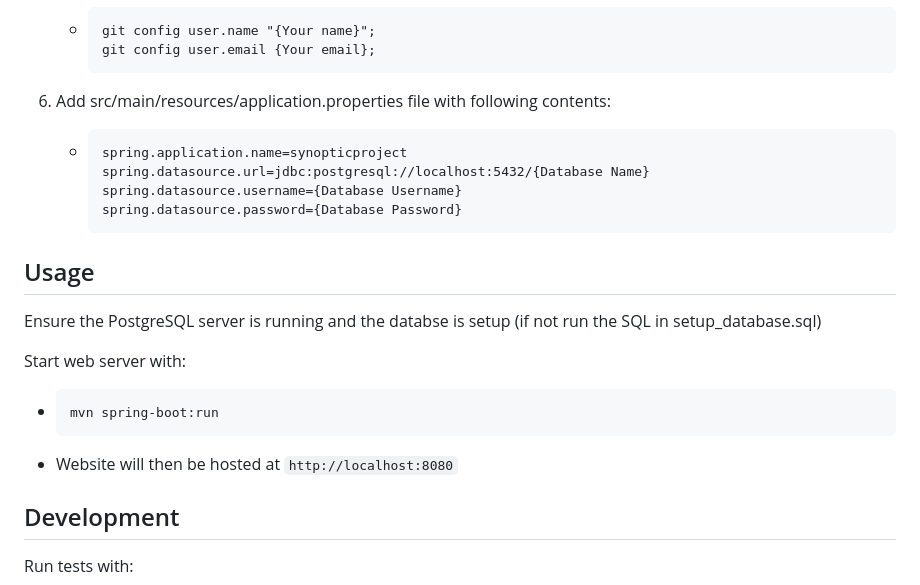
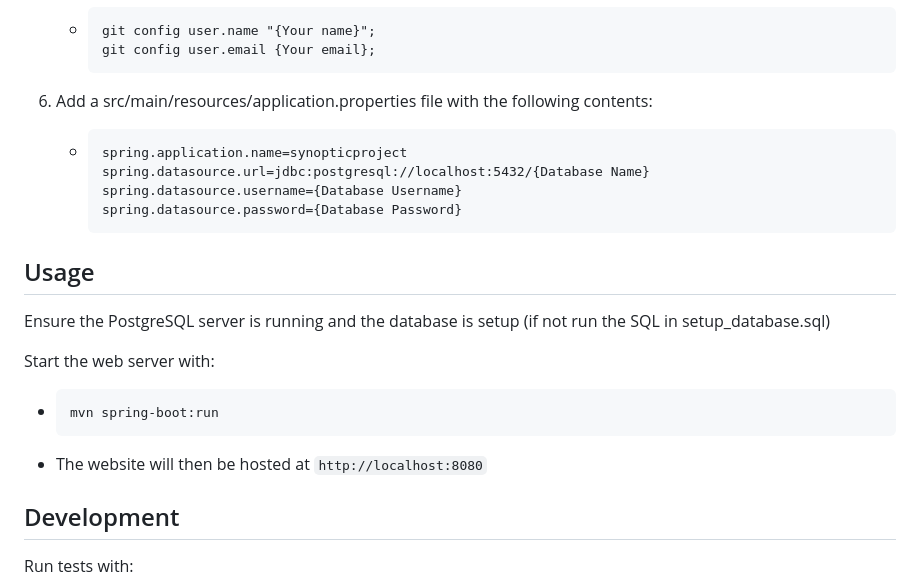
Before and after one commit to mcttn22/cmp-synoptic-project, a Markdown page: README.md, the part around the change. GitHub-like rendering.

Commit message:
doc: Adjust README.md grammar

````diff
--- a/README.md
+++ b/README.md
@@ -33,7 +33,7 @@
       git config user.email {Your email};
       ```
 
-6. Add src/main/resources/application.properties file with following contents:
+6. Add a src/main/resources/application.properties file with the following contents:
    - ```
      spring.application.name=synopticproject
      spring.datasource.url=jdbc:postgresql://localhost:5432/{Database Name}
@@ -43,13 +43,13 @@
 
 ## Usage
 
-Ensure the PostgreSQL server is running and the databse is setup (if not run the SQL in setup_database.sql)
+Ensure the PostgreSQL server is running and the database is setup (if not run the SQL in setup_database.sql)
 
-Start web server with:
+Start the web server with:
 - ```
   mvn spring-boot:run
   ```
-- Website will then be hosted at ```http://localhost:8080```
+- The website will then be hosted at ```http://localhost:8080```
 
 ## Development
 
````
